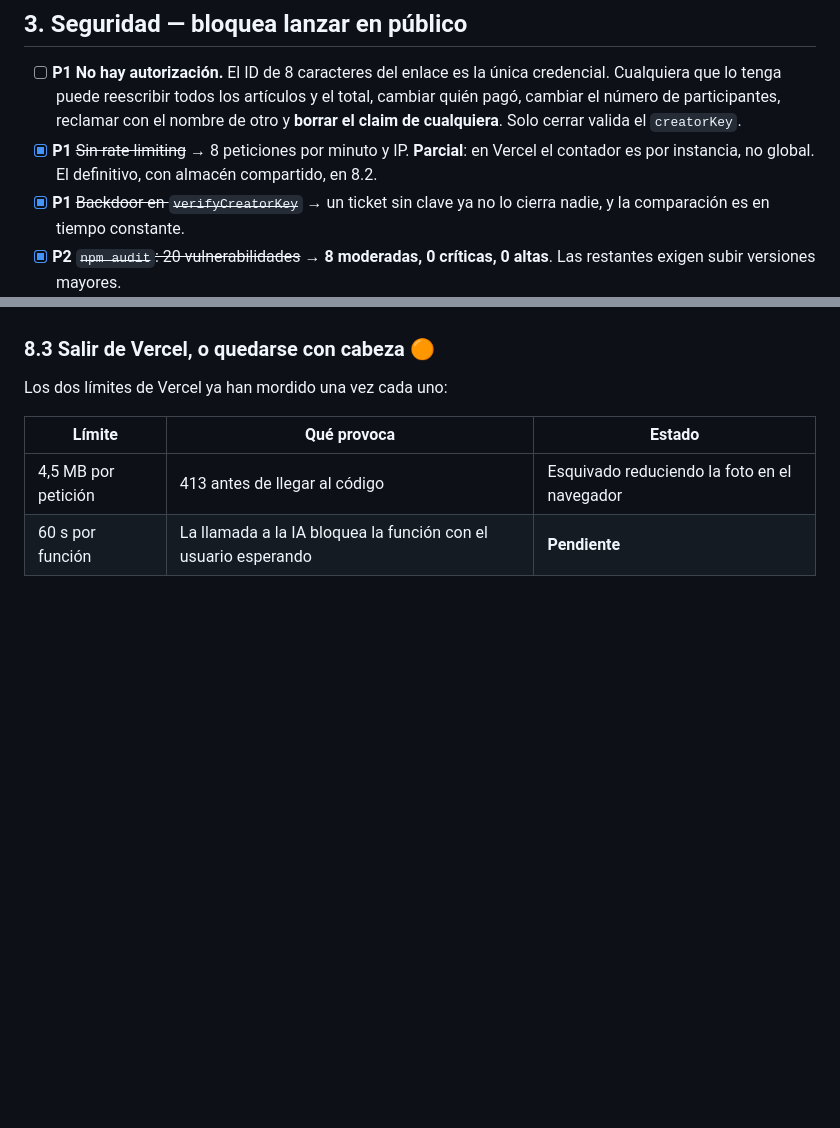
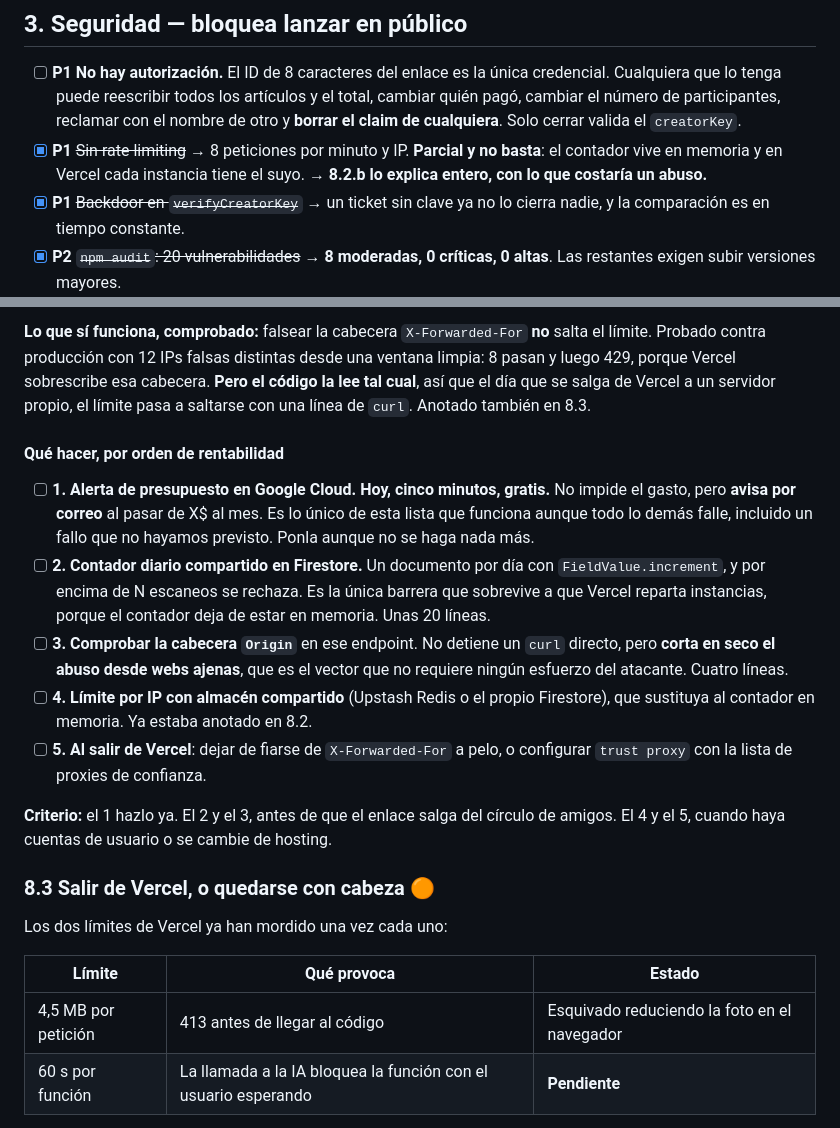
Before and after one commit to asaezf/comparticket, a Markdown page: NOTAS.md, 2 parts joined by grey strips. Rendered like a GitHub page; blank space fills up the shorter version.

```diff
--- a/NOTAS.md
+++ b/NOTAS.md
@@ -46,7 +46,7 @@ se paga entre sí.
 ## 3. Seguridad — bloquea lanzar en público
 
 - [ ] **P1** **No hay autorización.** El ID de 8 caracteres del enlace es la única credencial. Cualquiera que lo tenga puede reescribir todos los artículos y el total, cambiar quién pagó, cambiar el número de participantes, reclamar con el nombre de otro y **borrar el claim de cualquiera**. Solo cerrar valida el `creatorKey`.
-- [x] **P1** ~~Sin rate limiting~~ → 8 peticiones por minuto y IP. **Parcial**: en Vercel el contador es por instancia, no global. El definitivo, con almacén compartido, en 8.2.
+- [x] **P1** ~~Sin rate limiting~~ → 8 peticiones por minuto y IP. **Parcial y no basta**: el contador vive en memoria y en Vercel cada instancia tiene el suyo. **→ 8.2.b lo explica entero, con lo que costaría un abuso.**
 - [x] **P1** ~~Backdoor en `verifyCreatorKey`~~ → un ticket sin clave ya no lo cierra nadie, y la comparación es en tiempo constante.
 - [x] **P2** ~~`npm audit`: 20 vulnerabilidades~~ → **8 moderadas, 0 críticas, 0 altas**. Las restantes exigen subir versiones mayores.
 - [x] **P2** ~~`package-lock.json` en `.gitignore`~~ → ya se versiona, despliegues reproducibles.
@@ -759,3 +811,31 @@ personales de terceros y entra de lleno en el RGPD.
+**Lo que sí funciona, comprobado:** falsear la cabecera `X-Forwarded-For` **no**
+salta el límite. Probado contra producción con 12 IPs falsas distintas desde
+una ventana limpia: 8 pasan y luego 429, porque Vercel sobrescribe esa
+cabecera. **Pero el código la lee tal cual**, así que el día que se salga de
+Vercel a un servidor propio, el límite pasa a saltarse con una línea de `curl`.
+Anotado también en 8.3.
+
+#### Qué hacer, por orden de rentabilidad
+
+- [ ] **1. Alerta de presupuesto en Google Cloud. Hoy, cinco minutos, gratis.**
+      No impide el gasto, pero **avisa por correo** al pasar de X$ al mes. Es lo
+      único de esta lista que funciona aunque todo lo demás falle, incluido un
+      fallo que no hayamos previsto. Ponla aunque no se haga nada más.
+- [ ] **2. Contador diario compartido en Firestore.** Un documento por día con
+      `FieldValue.increment`, y por encima de N escaneos se rechaza. Es la única
+      barrera que sobrevive a que Vercel reparta instancias, porque el contador
+      deja de estar en memoria. Unas 20 líneas.
+- [ ] **3. Comprobar la cabecera `Origin`** en ese endpoint. No detiene un
+      `curl` directo, pero **corta en seco el abuso desde webs ajenas**, que es
+      el vector que no requiere ningún esfuerzo del atacante. Cuatro líneas.
+- [ ] **4. Límite por IP con almacén compartido** (Upstash Redis o el propio
+      Firestore), que sustituya al contador en memoria. Ya estaba anotado en 8.2.
+- [ ] **5. Al salir de Vercel**: dejar de fiarse de `X-Forwarded-For` a pelo, o
+      configurar `trust proxy` con la lista de proxies de confianza.
+
+**Criterio:** el 1 hazlo ya. El 2 y el 3, antes de que el enlace salga del
+círculo de amigos. El 4 y el 5, cuando haya cuentas de usuario o se cambie de
+hosting.
 
 ### 8.3 Salir de Vercel, o quedarse con cabeza 🟠
 
```
Also changed, not shown: other parts of NOTAS.md (+54 -2 lines).
